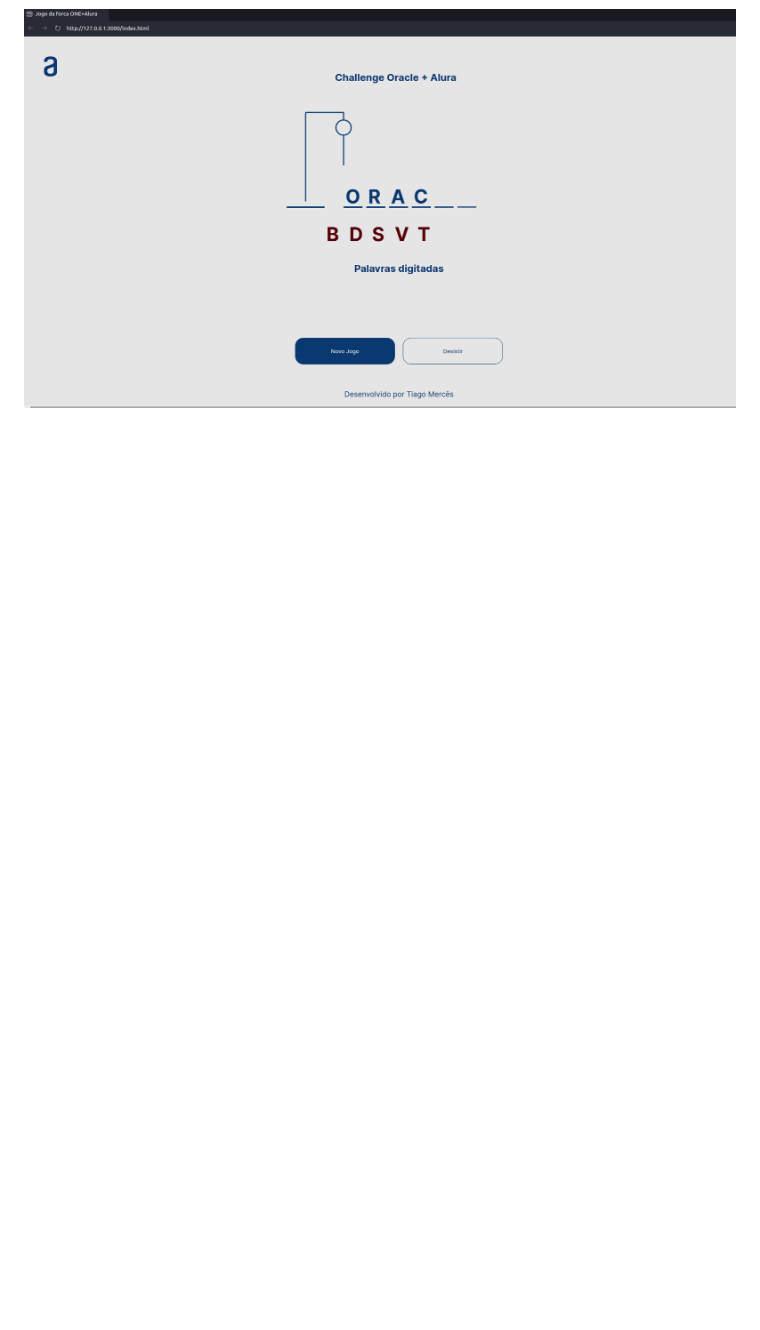
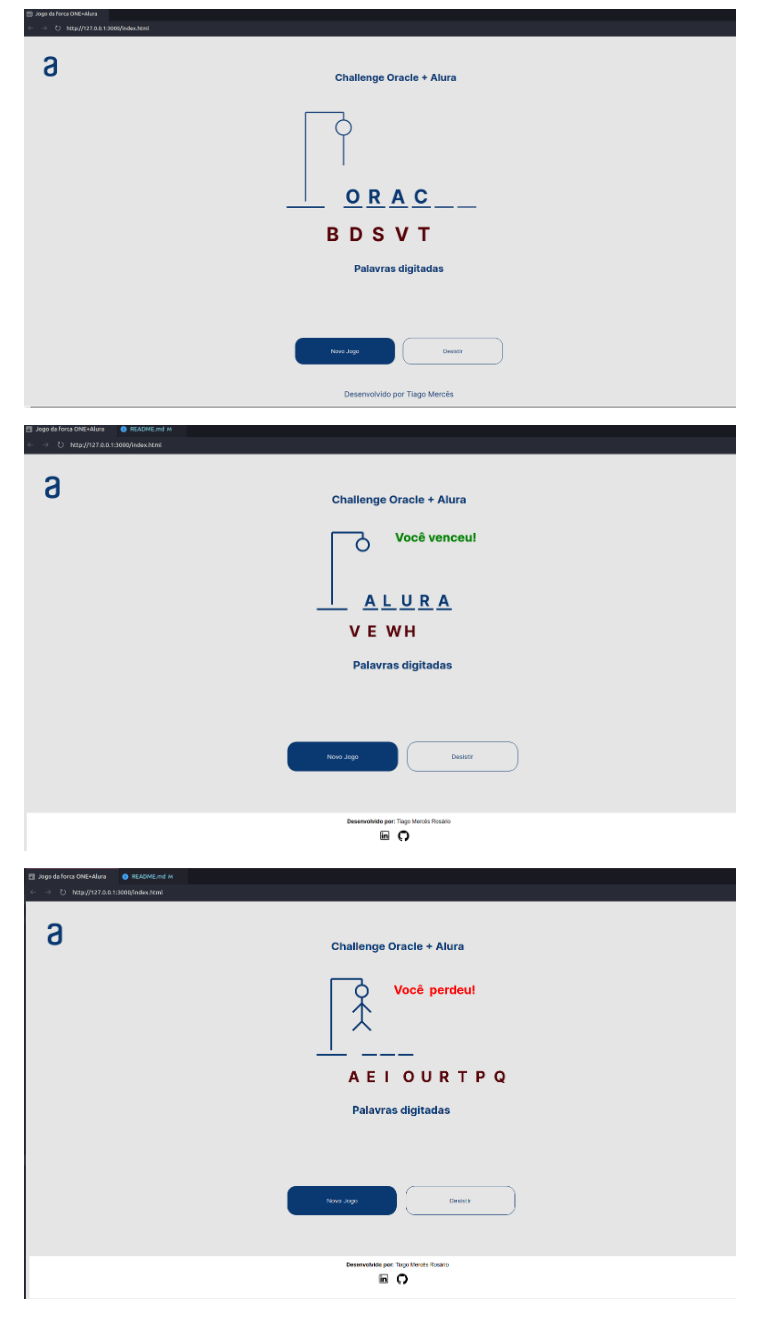
Before and after one commit to TiagoMerc/Challenge-Sprint-2---Crie-seu-pr-prio-jogo-da-forca-com-Javascript, a Markdown page: README.md, the part around the change. Rendered like a GitHub page; pictures changed too: imgs/prints/print5.png (added), imgs/prints/print6.png (added); blank space fills up the shorter version.

```diff
--- a/README.md
+++ b/README.md
@@ -17,3 +17,7 @@
 ![Interação no canvas](/imgs/prints/print3.png)
 
 ![Forca](/imgs/prints/print4.png)
+
+![Você venceu](/imgs/prints/print5.png)
+
+![Você perdeu](/imgs/prints/print6.png)
```
Also changed, not shown: imgs/linkedIn.png (added), imgs/linkedin.png (deleted), 11 other files.
